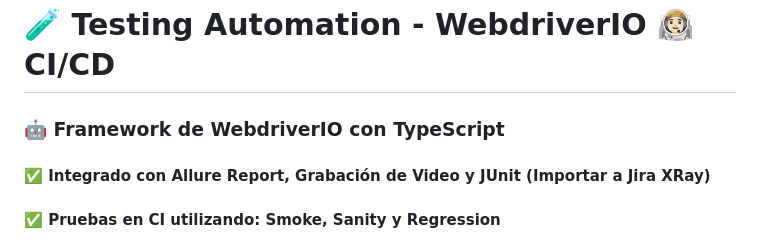
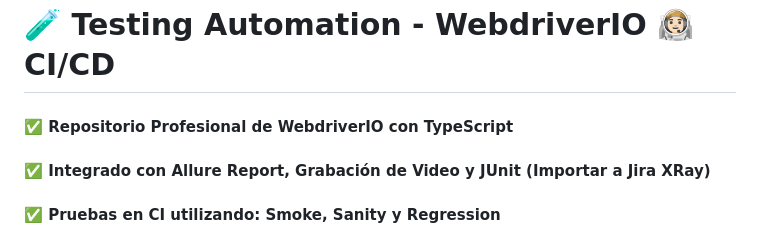
Before and after one commit to upex-galaxy/webdriverio-template-gx, a Markdown page: README.md, the part around one of its changes. Rendered like a GitHub page.

```diff
--- a/README.md
+++ b/README.md
@@ -4,7 +4,7 @@
 
 # 🧪 Testing Automation - WebdriverIO 👨🏻‍🚀 CI/CD
 
-### 🤖 Framework de WebdriverIO con TypeScript
+#### ✅ Repositorio Profesional de WebdriverIO con TypeScript
 
 #### ✅ Integrado con Allure Report, Grabación de Video y JUnit (Importar a Jira XRay)
 
```
Also changed, not shown: other parts of README.md (+3 -3 lines).
